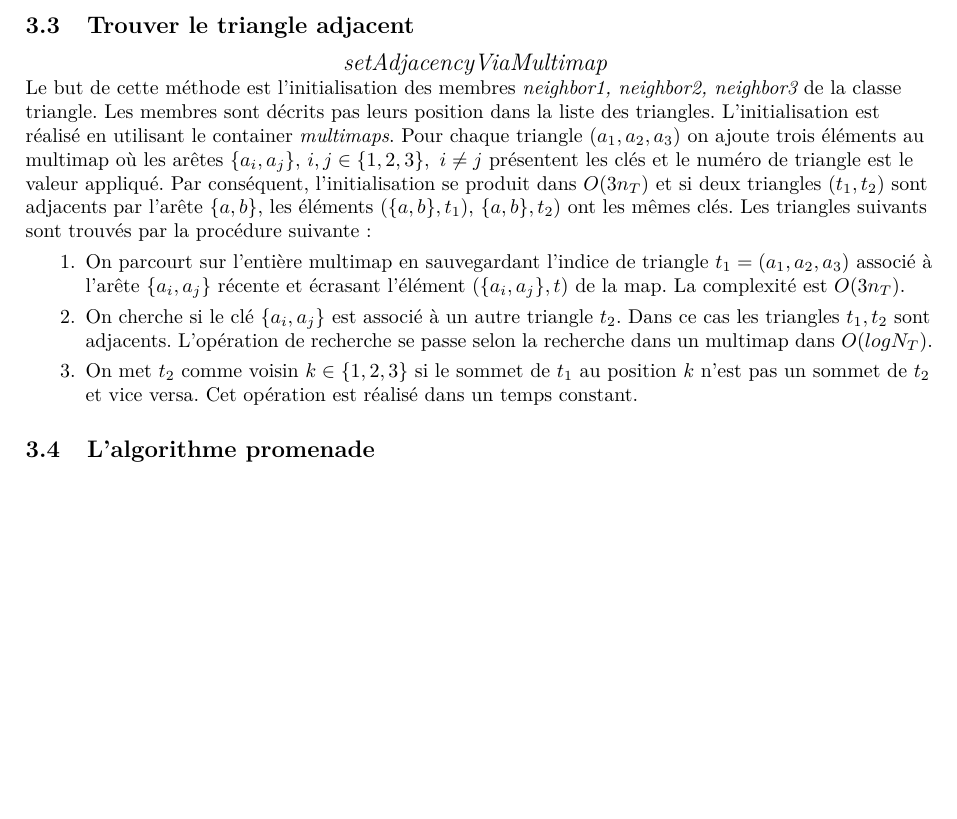
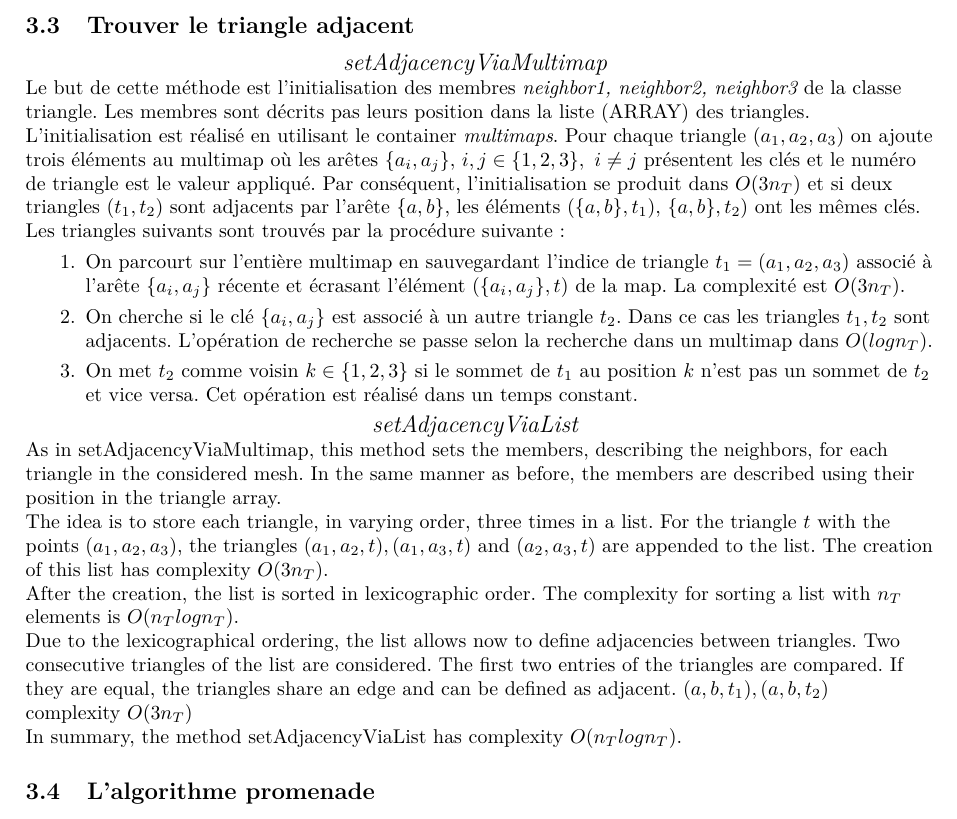
Before and after one commit to okauf/RechercheMaillage, a LaTeX document (Latex/RechercheMaillage.tex): part of page 2 of 2, cut so that both start at the same text, the shorter picture padded with empty space. Compiled offline with pdfLaTeX.

Commit message:
doc Adj List

```diff
--- a/Latex/RechercheMaillage.tex
+++ b/Latex/RechercheMaillage.tex
@@ -91,14 +91,33 @@ bei det Vektoren in Zeilen
 
 \raggedright
 
-Le but de cette m\'ethode est l'initialisation des membres {\itshape neighbor1, neighbor2, neighbor3} de la classe triangle. Les membres sont décrits pas leurs position dans la liste des triangles. L'initialisation est réalisé en utilisant le container {\itshape multimaps}.  Pour chaque triangle $(a_1,a_2,a_3)$ on ajoute trois éléments au multimap où les arêtes $\{a_i,a_j \}, \, i,j \in \{1,2,3\}, \ i \neq j $ présentent les clés et le numéro de triangle est le valeur appliqué. Par conséquent, l'initialisation se produit dans $ O(3 n_T)$ et si deux triangles $(t_1,t_2) $ sont adjacents par l'arête $\{a,b\}$, les éléments $ ( \{a,b\}, t_1), \, \{a,b\}, t_2) $ ont les mêmes clés.
+Le but de cette m\'ethode est l'initialisation des membres {\itshape neighbor1, neighbor2, neighbor3} de la classe triangle. Les membres sont décrits pas leurs position dans la liste (ARRAY) des triangles. L'initialisation est réalisé en utilisant le container {\itshape multimaps}.  Pour chaque triangle $(a_1,a_2,a_3)$ on ajoute trois éléments au multimap où les arêtes $\{a_i,a_j \}, \, i,j \in \{1,2,3\}, \ i \neq j $ présentent les clés et le numéro de triangle est le valeur appliqué. Par conséquent, l'initialisation se produit dans $ O(3 n_T)$ et si deux triangles $(t_1,t_2) $ sont adjacents par l'arête $\{a,b\}$, les éléments $ ( \{a,b\}, t_1), \, \{a,b\}, t_2) $ ont les mêmes clés.
 Les triangles suivants sont trouvés par la procédure suivante:
 \begin{enumerate}
 	\item On parcourt sur l'entière multimap en sauvegardant l'indice de  triangle $t_1 = (a_1,a_2,a_3) $ associé à l'arête $ \{a_i,a_j\} $ récente et écrasant l'élément $(\{a_i,a_j\}, t) $ de la map. La complexité est $ O(3 n_T)$.
 	\item On cherche si le clé $ \{a_i,a_j\} $ est associé à un autre triangle $t_2$. Dans ce cas les triangles $t_1,t_2$ sont adjacents.
-	L'opération de recherche se passe selon la recherche dans un multimap dans $O(log N_T) $.
+	L'opération de recherche se passe selon la recherche dans un multimap dans $O(log n_T) $.
 	\item On met $t_2 $ comme voisin $k \in \{1,2,3\}$ si le sommet de $t_1 $ au position $k$ n'est pas un sommet de $t_2 $ et vice versa. Cet opération est réalisé dans un temps constant.
 \end{enumerate}
+
+%ist die reihenfolge im schlüssel wichtig? sonst wird hier auf struktur für die maillagedatei gefordert?
+
+\centering
+{\large \itshape{setAdjacencyViaList} }
+
+\raggedright
+
+As in setAdjacencyViaMultimap, this method sets the members, describing the neighbors, for each triangle in the considered mesh. In the same manner as before, the members are described using their position in the triangle array.
+
+The idea is to store each triangle, in varying order, three times in a list. For the triangle $t$ with the points $(a_1,a_2,a_3)$, the triangles $(a_1,a_2,t), (a_1,a_3,t)$ and $(a_2,a_3,t)$ are appended to the list. The creation of this list has complexity $O(3n_T)$.
+
+After the creation, the list is sorted in lexicographic order. The complexity for sorting a list with $n_T$ elements is $O(n_Tlogn_T)$.
+
+Due to the lexicographical ordering, the list allows now to define adjacencies between triangles. Two consecutive triangles of the list are considered. The first two entries of the triangles are compared. If they are equal, the triangles share an edge and can be defined as adjacent. $(a,b,t_1), (a,b,t_2)$
+
+complexity $O(3n_T)$
+
+In summary, the method setAdjacencyViaList has complexity $O(n_Tlogn_T)$.
 
 \subsection{L'algorithme promenade}
 
```
Also changed, not shown: Latex/RechercheMaillage.pdf, 2 other files.
